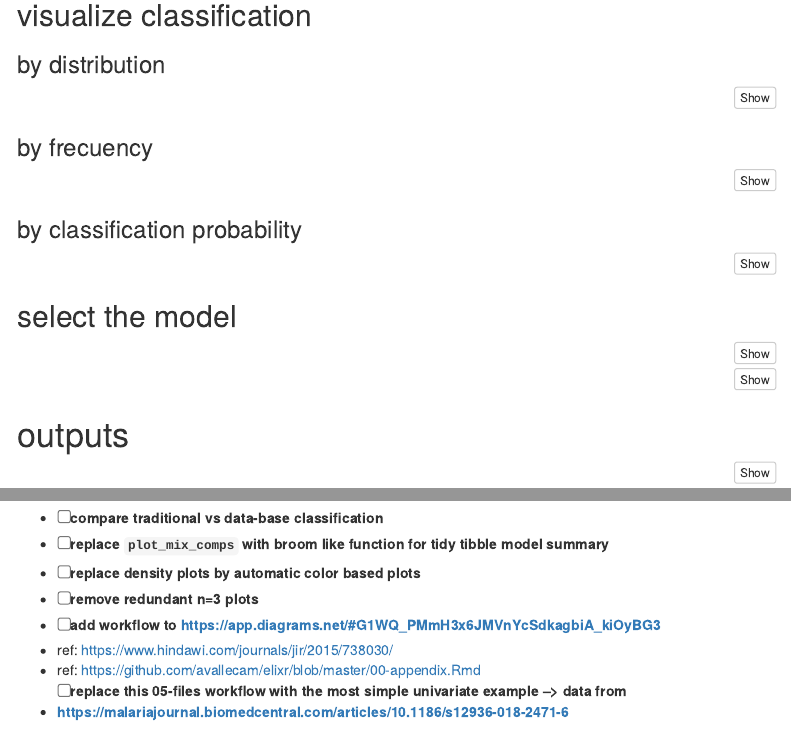
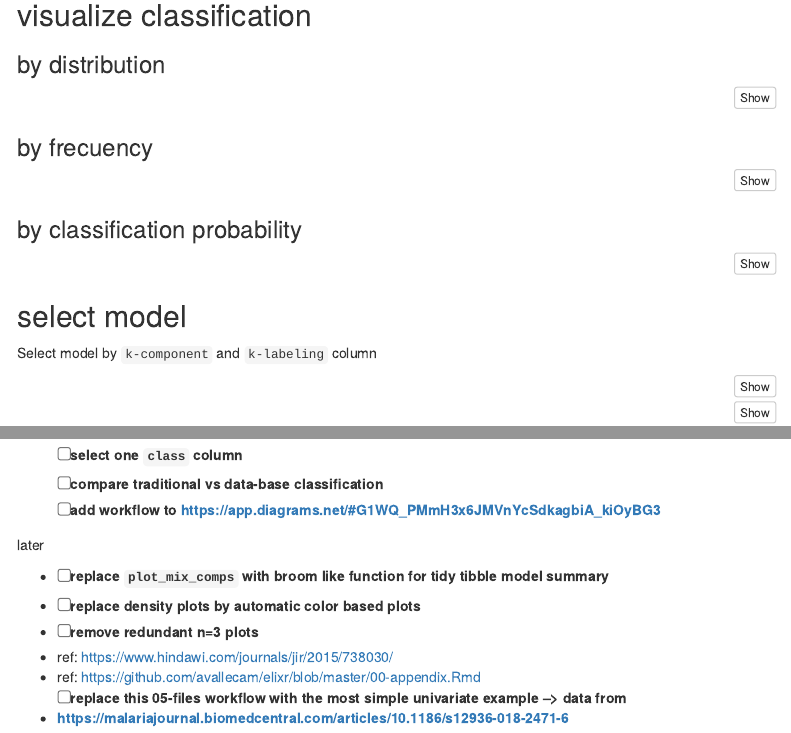
Before and after one commit to avallecam/elixr-casestudy01, an R Markdown document (05-serological_classification.Rmd): the page in a window 1100 px wide, from 2260 px down, and a second part further down, joined at a grey line. Rendered offline with R 4.5, knitr and Pandoc, with nearby package versions; the code chunks are not run, so their results and figures are left out; menus at the side of the page are left out.

Commit message:
add to do to select one class column

````diff
--- a/05-serological_classification.Rmd
+++ b/05-serological_classification.Rmd
@@ -426,7 +426,9 @@ data_output_04 %>%
   facet_wrap(~experimento+component_n,scales = "free")
 ```
 
-## select the model
+## select model
+
+Select model by `k-component` and `k-labeling` column
 
 ```{r}
 data_output_05 <- data_output_04 %>%
@@ -460,11 +462,15 @@ data_output_05 %>%
 - [x] clean output data table number in components
 - [x] export final table to user
 - [x] create unique with uncommon (?) hash `--`
+- [ ] select one `class` column
 - [ ] compare traditional vs data-base classification
+- [ ] add workflow to https://app.diagrams.net/#G1WQ_PMmH3x6JMVnYcSdkagbiA_kiOyBG3
+
+later
+
 - [ ] replace `plot_mix_comps` with broom like function for tidy tibble model summary
 - [ ] replace density plots by automatic color based plots
 - [ ] remove redundant n=3 plots
-- [ ] add workflow to https://app.diagrams.net/#G1WQ_PMmH3x6JMVnYcSdkagbiA_kiOyBG3
 - ref: https://www.hindawi.com/journals/jir/2015/738030/
 - ref: https://github.com/avallecam/elixr/blob/master/00-appendix.Rmd
 - [ ] replace this 05-files workflow with the most simple univariate example --> data from https://malariajournal.biomedcentral.com/articles/10.1186/s12936-018-2471-6
````
